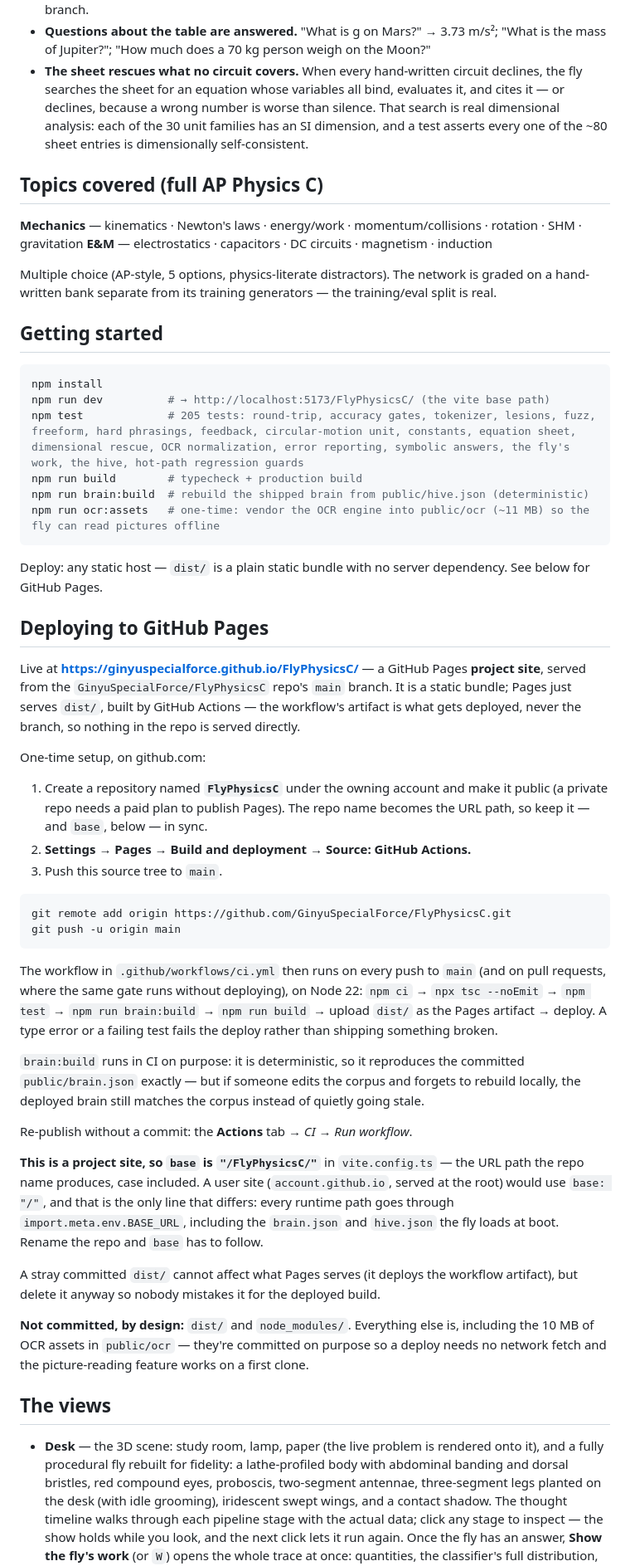
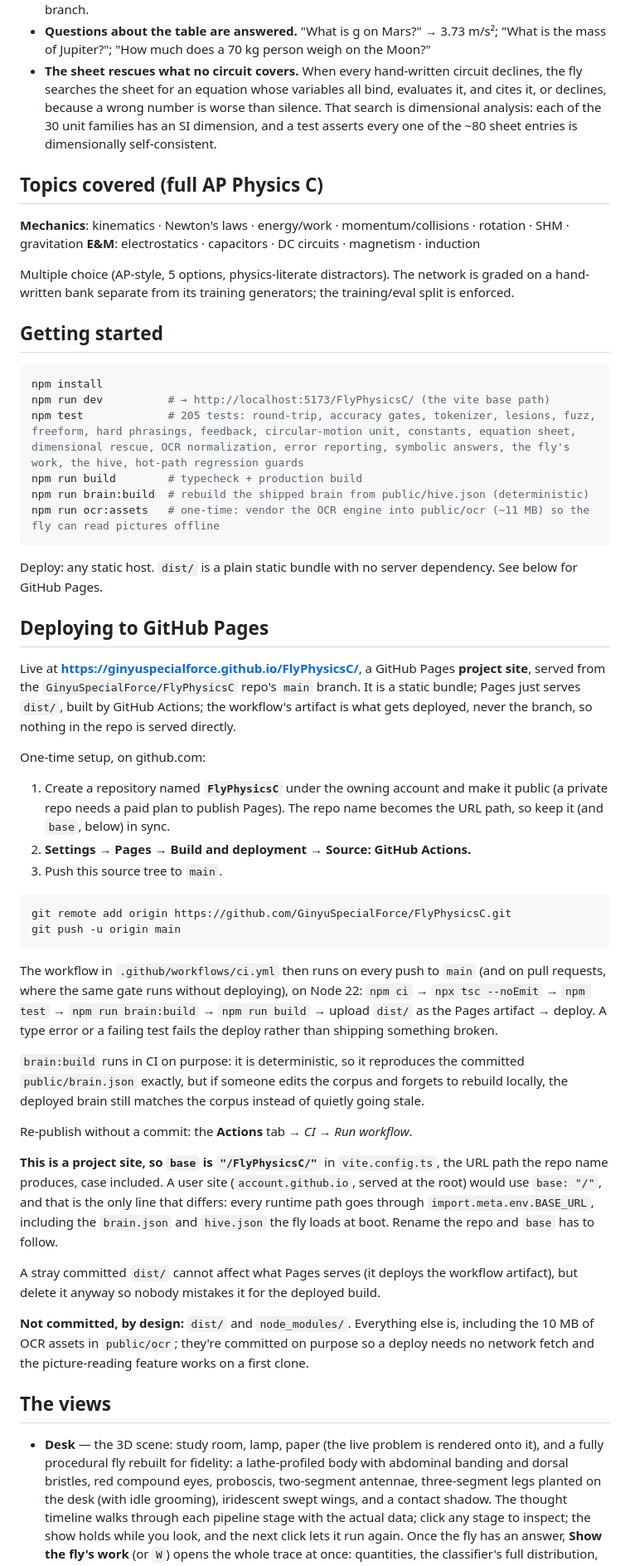
Before and after one commit to GinyuSpecialForce/FlyPhysicsC, a Markdown page: README.md, the part around one of its changes. Shown at 83% size. Rendered like a GitHub page.

````diff
--- a/README.md
+++ b/README.md
@@ -189,20 +188,20 @@ tab, so they can never drift apart:
   weigh on the Moon?"
 - **The sheet rescues what no circuit covers.** When every hand-written
   circuit declines, the fly searches the sheet for an equation whose variables
-  all bind, evaluates it, and cites it — or declines, because a wrong number
-  is worse than silence. That search is real dimensional analysis: each of the
+  all bind, evaluates it, and cites it, or declines, because a wrong number
+  is worse than silence. That search is dimensional analysis: each of the
   30 unit families has an SI dimension, and a test asserts every one of the
   ~80 sheet entries is dimensionally self-consistent.
 
 ## Topics covered (full AP Physics C)
 
-**Mechanics** — kinematics · Newton's laws · energy/work · momentum/collisions ·
-rotation · SHM · gravitation **E&M** — electrostatics · capacitors · DC circuits ·
+**Mechanics**: kinematics · Newton's laws · energy/work · momentum/collisions ·
+rotation · SHM · gravitation **E&M**: electrostatics · capacitors · DC circuits ·
 magnetism · induction
 
 Multiple choice (AP-style, 5 options, physics-literate distractors). The
 network is graded on a hand-written bank separate from its training
-generators — the training/eval split is real.
+generators; the training/eval split is enforced.
 
 ## Getting started
 
@@ -215,22 +214,22 @@ npm run brain:build  # rebuild the shipped brain from public/hive.json (determin
 npm run ocr:assets   # one-time: vendor the OCR engine into public/ocr (~11 MB) so the fly can read pictures offline
 ```
 
-Deploy: any static host — `dist/` is a plain static bundle with no server
+Deploy: any static host. `dist/` is a plain static bundle with no server
 dependency. See below for GitHub Pages.
 
 ## Deploying to GitHub Pages
 
-Live at **https://ginyuspecialforce.github.io/FlyPhysicsC/** — a GitHub Pages
+Live at **https://ginyuspecialforce.github.io/FlyPhysicsC/**, a GitHub Pages
 **project site**, served from the `GinyuSpecialForce/FlyPhysicsC` repo's
 `main` branch. It is a static bundle; Pages just serves `dist/`, built by
-GitHub Actions — the workflow's artifact is what gets deployed, never the
+GitHub Actions; the workflow's artifact is what gets deployed, never the
 branch, so nothing in the repo is served directly.
 
 One-time setup, on github.com:
 
 1. Create a repository named **`FlyPhysicsC`** under the owning account and
    make it public (a private repo needs a paid plan to publish Pages). The
-   repo name becomes the URL path, so keep it — and `base`, below — in sync.
+   repo name becomes the URL path, so keep it (and `base`, below) in sync.
 2. **Settings → Pages → Build and deployment → Source: GitHub Actions.**
 3. Push this source tree to `main`.
 
@@ -246,14 +245,14 @@ The workflow in `.github/workflows/ci.yml` then runs on every push to `main`
 or a failing test fails the deploy rather than shipping something broken.
 
 `brain:build` runs in CI on purpose: it is deterministic, so it reproduces
-the committed `public/brain.json` exactly — but if someone edits the corpus
+the committed `public/brain.json` exactly, but if someone edits the corpus
 and forgets to rebuild locally, the deployed brain still matches the corpus
 instead of quietly going stale.
 
 Re-publish without a commit: the **Actions** tab → *CI* → *Run workflow*.
 
-**This is a project site, so `base` is `"/FlyPhysicsC/"`** in `vite.config.ts`
-— the URL path the repo name produces, case included. A user site
+**This is a project site, so `base` is `"/FlyPhysicsC/"`** in `vite.config.ts`,
+the URL path the repo name produces, case included. A user site
 (`account.github.io`, served at the root) would use `base: "/"`, and that is
 the only line that differs: every runtime path goes through
 `import.meta.env.BASE_URL`, including the `brain.json` and `hive.json` the fly
@@ -264,7 +263,7 @@ workflow artifact), but delete it anyway so nobody mistakes it for the
 deployed build.
 
 **Not committed, by design:** `dist/` and `node_modules/`. Everything else is,
-including the 10 MB of OCR assets in `public/ocr` — they're committed on
+including the 10 MB of OCR assets in `public/ocr`; they're committed on
 purpose so a deploy needs no network fetch and the picture-reading feature
 works on a first clone.
 
@@ -276,7 +275,7 @@ works on a first clone.
   compound eyes, proboscis, two-segment antennae, three-segment legs planted
   on the desk (with idle grooming), iridescent swept wings, and a contact
   shadow. The thought timeline walks through each pipeline stage with the
-  actual data; click any stage to inspect — the show holds while you look,
+  actual data; click any stage to inspect; the show holds while you look,
   and the next click lets it run again.
   Once the fly has an answer, **Show the fly's work** (or `W`) opens the whole
   trace at once: quantities, the classifier's full distribution, the equation
````
Also changed, not shown: other parts of README.md (+32 -33 lines).
